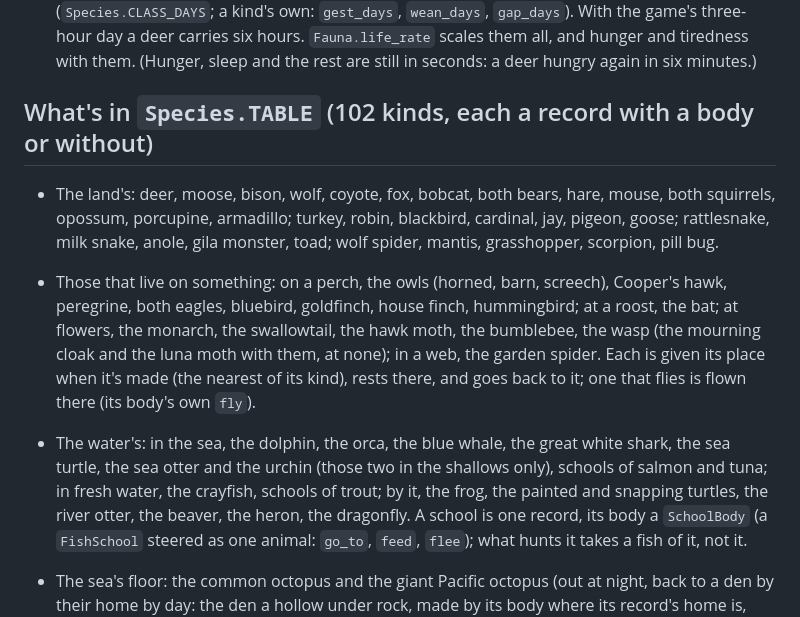
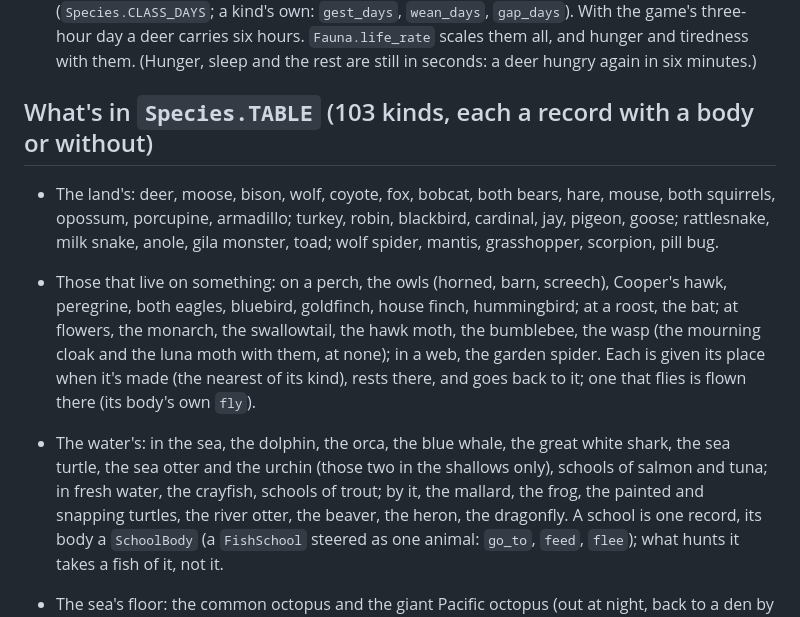
Before and after one commit to DocRountree/westofnod, a Markdown page: docs/fauna_in_game.md, the part around the change. GitHub-like rendering.

```diff
--- a/docs/fauna_in_game.md
+++ b/docs/fauna_in_game.md
@@ -49,7 +49,7 @@ fauna.from_dict(d["fauna"])
   hours. `Fauna.life_rate` scales them all, and hunger and tiredness with them. (Hunger, sleep and the rest
   are still in seconds: a deer hungry again in six minutes.)
 
-## What's in `Species.TABLE` (102 kinds, each a record with a body or without)
+## What's in `Species.TABLE` (103 kinds, each a record with a body or without)
 
 - The land's: deer, moose, bison, wolf, coyote, fox, bobcat, both bears, hare, mouse, both squirrels, opossum,
   porcupine, armadillo; turkey, robin, blackbird, cardinal, jay, pigeon, goose; rattlesnake, milk snake, anole,
@@ -61,7 +61,7 @@ fauna.from_dict(d["fauna"])
   there, and goes back to it; one that flies is flown there (its body's own `fly`).
 - The water's: in the sea, the dolphin, the orca, the blue whale, the great white shark, the sea turtle, the
   sea otter and the urchin (those two in the shallows only), schools of salmon and tuna; in fresh water, the
-  crayfish, schools of trout; by it, the frog, the painted and snapping turtles, the river otter, the beaver,
+  crayfish, schools of trout; by it, the mallard, the frog, the painted and snapping turtles, the river otter, the beaver,
   the heron, the dragonfly. A school is one record, its body a `SchoolBody` (a `FishSchool` steered as one
   animal: `go_to`, `feed`, `flee`); what hunts it takes a fish of it, not it.
 - The sea's floor: the common octopus and the giant Pacific octopus (out at night, back to a den by their
```
Also changed, not shown: README.md (+16 -0 lines), docs/organisms/mallard.jpg (added), 5 other files.
